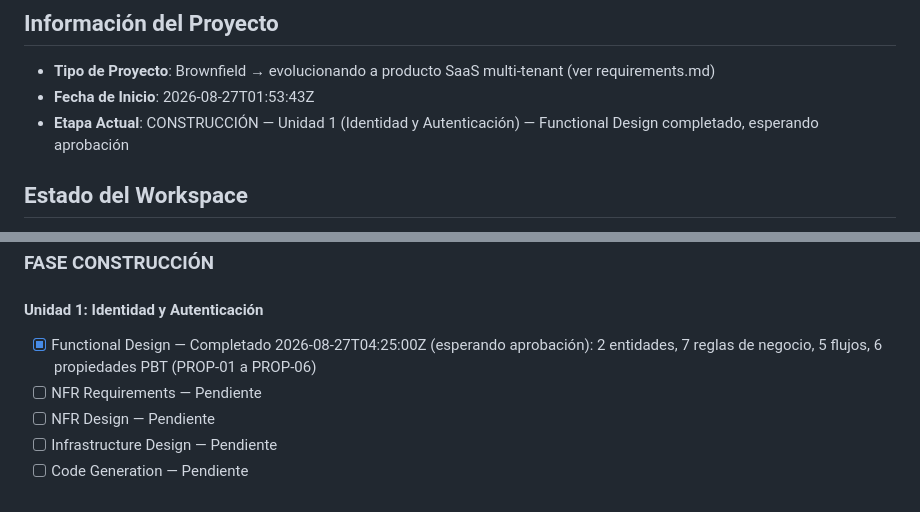
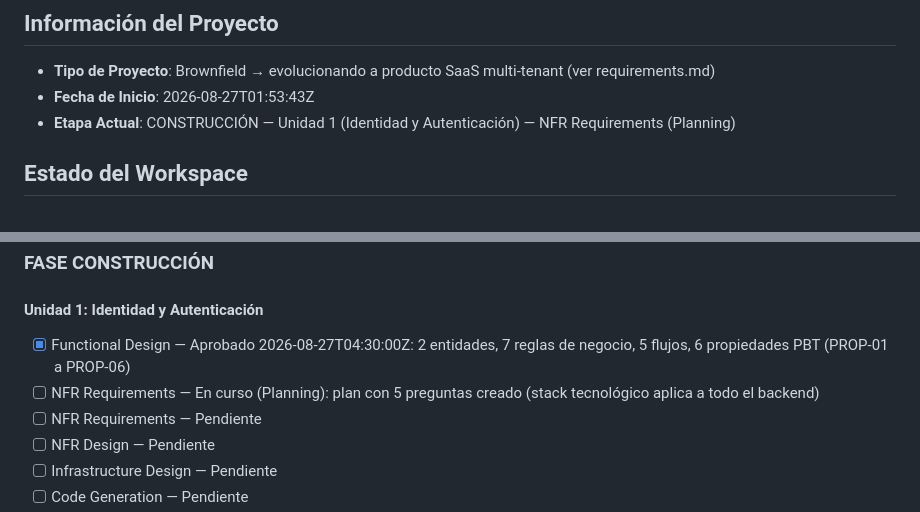
Before and after one commit to ivaflore/FamilyFinance, a Markdown page: aidlc-docs/aidlc-state.md, 2 parts joined by grey strips. Rendered like a GitHub page.

```diff
--- a/aidlc-docs/aidlc-state.md
+++ b/aidlc-docs/aidlc-state.md
@@ -3,7 +3,7 @@
 ## Información del Proyecto
 - **Tipo de Proyecto**: Brownfield → evolucionando a producto SaaS multi-tenant (ver requirements.md)
 - **Fecha de Inicio**: 2026-08-27T01:53:43Z
-- **Etapa Actual**: CONSTRUCCIÓN — Unidad 1 (Identidad y Autenticación) — Functional Design completado, esperando aprobación
+- **Etapa Actual**: CONSTRUCCIÓN — Unidad 1 (Identidad y Autenticación) — NFR Requirements (Planning)
 
 ## Estado del Workspace
 - **Código Existente**: Sí (`index.html`, aplicación de una sola página)
@@ -42,7 +42,8 @@
 ### FASE CONSTRUCCIÓN
 
 #### Unidad 1: Identidad y Autenticación
-- [x] Functional Design — Completado 2026-08-27T04:25:00Z (esperando aprobación): 2 entidades, 7 reglas de negocio, 5 flujos, 6 propiedades PBT (PROP-01 a PROP-06)
+- [x] Functional Design — Aprobado 2026-08-27T04:30:00Z: 2 entidades, 7 reglas de negocio, 5 flujos, 6 propiedades PBT (PROP-01 a PROP-06)
+- [ ] NFR Requirements — En curso (Planning): plan con 5 preguntas creado (stack tecnológico aplica a todo el backend)
 - [ ] NFR Requirements — Pendiente
 - [ ] NFR Design — Pendiente
 - [ ] Infrastructure Design — Pendiente
```
Also changed, not shown: aidlc-docs/audit.md (+8 -0 lines), 1 other file.
